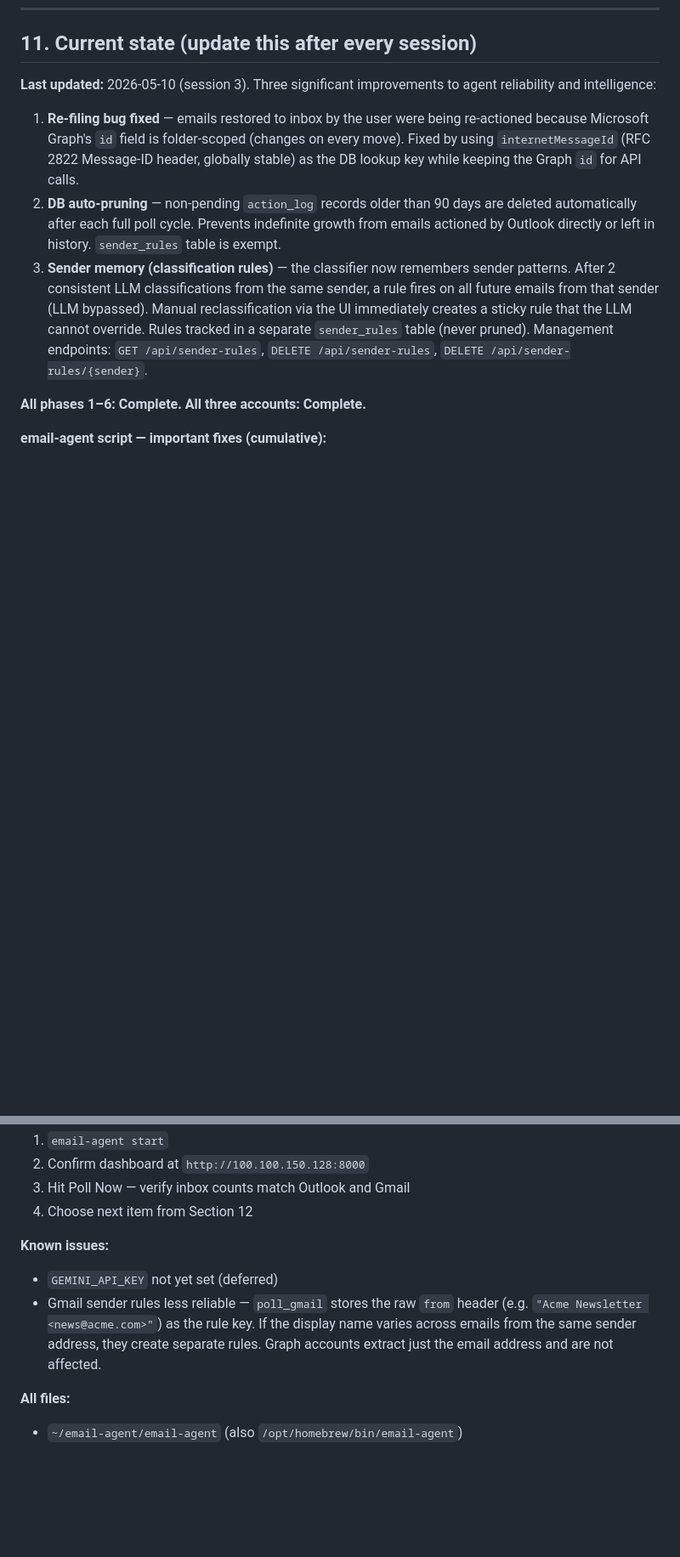
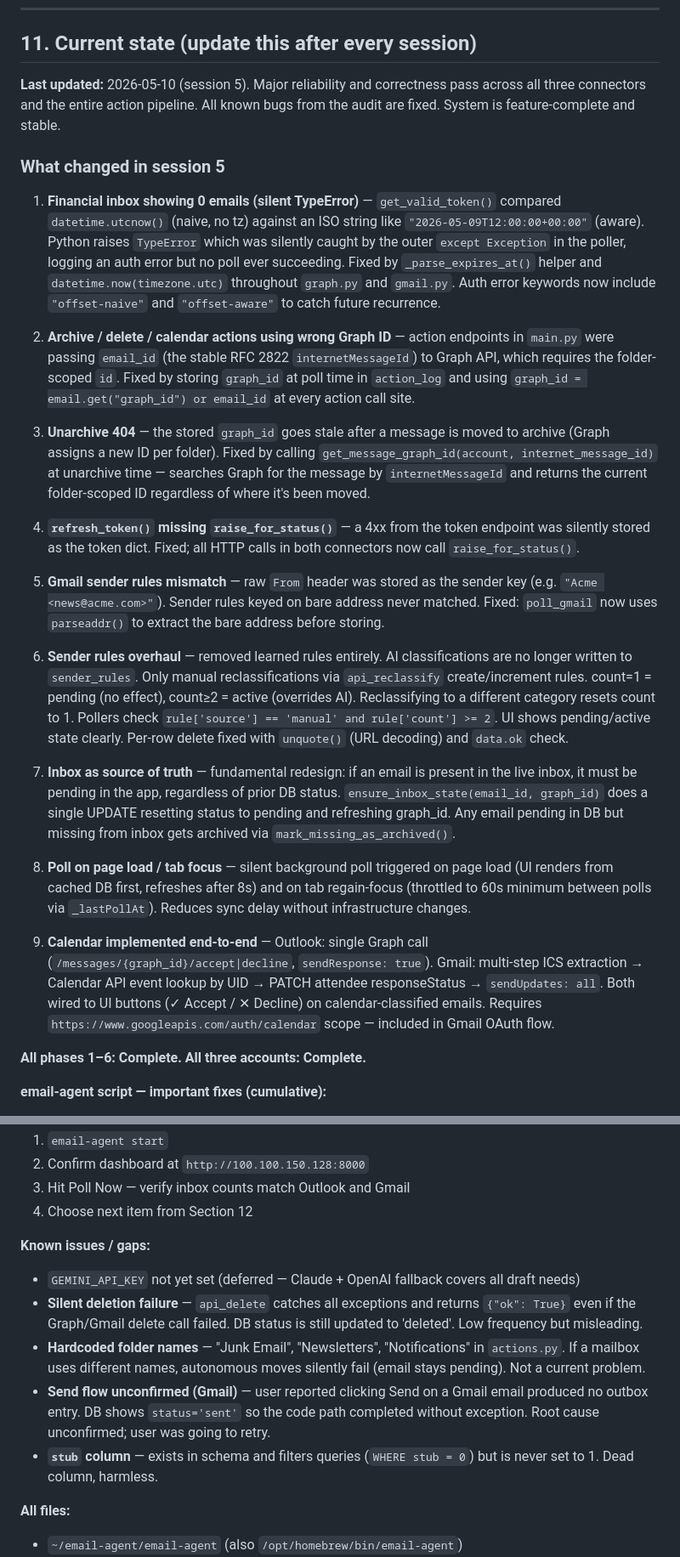
Before and after one commit to awolfend/email-agent, a Markdown page: email-agent-project-reference.md, 2 parts joined by grey strips. Shown at 85% size. Drawn GitHub-style; blank space fills up the shorter version.

Commit message:
Update project reference — session 5 fixes and current state
Section 11 rewritten to accurately document all session 5 changes:
- Financial inbox 0-email timezone TypeError fix (datetime.utcnow vs aware)
- Graph ID dual-ID pattern and all action endpoints corrected
- Unarchive stale graph_id fix (live lookup via internetMessageId filter)
- raise_for_status gaps fixed in both connectors
- Gmail sender parseaddr fix
- Sender rules overhaul — manual-only, count>=2 fires, no AI accumulation
- Inbox as source of truth via ensure_inbox_state()
- Poll on page load and tab-focus regain
- Calendar accept/decline end-to-end (Outlook + Gmail ICS flow)
Known issues section updated; stale sender_rules technical note corrected.

Co-Authored-By: Claude Sonnet 4.6 <noreply@anthropic.com>

```diff
--- a/email-agent-project-reference.md
+++ b/email-agent-project-reference.md
@@ -332,10 +332,27 @@ Today's goal: [one sentence]
 
 ## 11. Current state (update this after every session)
 
-**Last updated:** 2026-05-10 (session 3). Three significant improvements to agent reliability and intelligence:
-1. **Re-filing bug fixed** — emails restored to inbox by the user were being re-actioned because Microsoft Graph's `id` field is folder-scoped (changes on every move). Fixed by using `internetMessageId` (RFC 2822 Message-ID header, globally stable) as the DB lookup key while keeping the Graph `id` for API calls.
-2. **DB auto-pruning** — non-pending `action_log` records older than 90 days are deleted automatically after each full poll cycle. Prevents indefinite growth from emails actioned by Outlook directly or left in history. `sender_rules` table is exempt.
-3. **Sender memory (classification rules)** — the classifier now remembers sender patterns. After 2 consistent LLM classifications from the same sender, a rule fires on all future emails from that sender (LLM bypassed). Manual reclassification via the UI immediately creates a sticky rule that the LLM cannot override. Rules tracked in a separate `sender_rules` table (never pruned). Management endpoints: `GET /api/sender-rules`, `DELETE /api/sender-rules`, `DELETE /api/sender-rules/{sender}`.
+**Last updated:** 2026-05-10 (session 5). Major reliability and correctness pass across all three connectors and the entire action pipeline. All known bugs from the audit are fixed. System is feature-complete and stable.
+
+### What changed in session 5
+
+1. **Financial inbox showing 0 emails (silent TypeError)** — `get_valid_token()` compared `datetime.utcnow()` (naive, no tz) against an ISO string like `"2026-05-09T12:00:00+00:00"` (aware). Python raises `TypeError` which was silently caught by the outer `except Exception` in the poller, logging an auth error but no poll ever succeeding. Fixed by `_parse_expires_at()` helper and `datetime.now(timezone.utc)` throughout `graph.py` and `gmail.py`. Auth error keywords now include `"offset-naive"` and `"offset-aware"` to catch future recurrence.
+
+2. **Archive / delete / calendar actions using wrong Graph ID** — action endpoints in `main.py` were passing `email_id` (the stable RFC 2822 `internetMessageId`) to Graph API, which requires the folder-scoped `id`. Fixed by storing `graph_id` at poll time in `action_log` and using `graph_id = email.get("graph_id") or email_id` at every action call site.
+
+3. **Unarchive 404** — the stored `graph_id` goes stale after a message is moved to archive (Graph assigns a new ID per folder). Fixed by calling `get_message_graph_id(account, internet_message_id)` at unarchive time — searches Graph for the message by `internetMessageId` and returns the current folder-scoped ID regardless of where it's been moved.
+
+4. **`refresh_token()` missing `raise_for_status()`** — a 4xx from the token endpoint was silently stored as the token dict. Fixed; all HTTP calls in both connectors now call `raise_for_status()`.
+
+5. **Gmail sender rules mismatch** — raw `From` header was stored as the sender key (e.g. `"Acme <news@acme.com>"`). Sender rules keyed on bare address never matched. Fixed: `poll_gmail` now uses `parseaddr()` to extract the bare address before storing.
+
+6. **Sender rules overhaul** — removed learned rules entirely. AI classifications are no longer written to `sender_rules`. Only manual reclassifications via `api_reclassify` create/increment rules. count=1 = pending (no effect), count≥2 = active (overrides AI). Reclassifying to a different category resets count to 1. Pollers check `rule['source'] == 'manual' and rule['count'] >= 2`. UI shows pending/active state clearly. Per-row delete fixed with `unquote()` (URL decoding) and `data.ok` check.
+
+7. **Inbox as source of truth** — fundamental redesign: if an email is present in the live inbox, it must be pending in the app, regardless of prior DB status. `ensure_inbox_state(email_id, graph_id)` does a single UPDATE resetting status to pending and refreshing graph_id. Any email pending in DB but missing from inbox gets archived via `mark_missing_as_archived()`.
+
+8. **Poll on page load / tab focus** — silent background poll triggered on page load (UI renders from cached DB first, refreshes after 8s) and on tab regain-focus (throttled to 60s minimum between polls via `_lastPollAt`). Reduces sync delay without infrastructure changes.
+
+9. **Calendar implemented end-to-end** — Outlook: single Graph call (`/messages/{graph_id}/accept|decline`, `sendResponse: true`). Gmail: multi-step ICS extraction → Calendar API event lookup by UID → PATCH attendee responseStatus → `sendUpdates: all`. Both wired to UI buttons (✓ Accept / ✕ Decline) on calendar-classified emails. Requires `https://www.googleapis.com/auth/calendar` scope — included in Gmail OAuth flow.
 
 **All phases 1–6: Complete. All three accounts: Complete.**
 
@@ -410,9 +427,12 @@ Today's goal: [one sentence]
 3. Hit Poll Now — verify inbox counts match Outlook and Gmail
 4. Choose next item from Section 12
 
-**Known issues:**
-- `GEMINI_API_KEY` not yet set (deferred)
-- Gmail sender rules less reliable — `poll_gmail` stores the raw `from` header (e.g. `"Acme Newsletter <news@acme.com>"`) as the rule key. If the display name varies across emails from the same sender address, they create separate rules. Graph accounts extract just the email address and are not affected.
+**Known issues / gaps:**
+- `GEMINI_API_KEY` not yet set (deferred — Claude + OpenAI fallback covers all draft needs)
+- **Silent deletion failure** — `api_delete` catches all exceptions and returns `{"ok": True}` even if the Graph/Gmail delete call failed. DB status is still updated to 'deleted'. Low frequency but misleading.
+- **Hardcoded folder names** — "Junk Email", "Newsletters", "Notifications" in `actions.py`. If a mailbox uses different names, autonomous moves silently fail (email stays pending). Not a current problem.
+- **Send flow unconfirmed (Gmail)** — user reported clicking Send on a Gmail email produced no outbox entry. DB shows `status='sent'` so the code path completed without exception. Root cause unconfirmed; user was going to retry.
+- **`stub` column** — exists in schema and filters queries (`WHERE stub = 0`) but is never set to 1. Dead column, harmless.
 
 **All files:**
 - `~/email-agent/email-agent` (also `/opt/homebrew/bin/email-agent`)
```
Also changed, not shown: other parts of email-agent-project-reference.md (+1 -1 lines).
